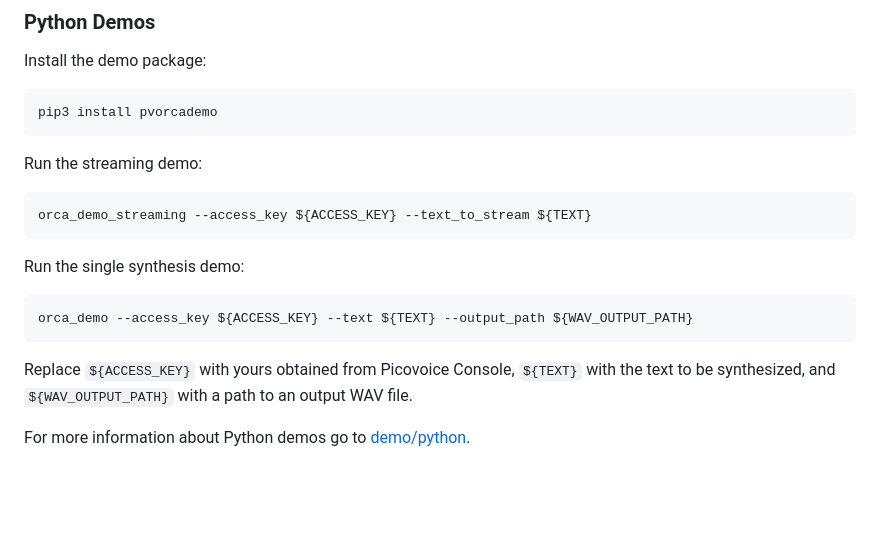
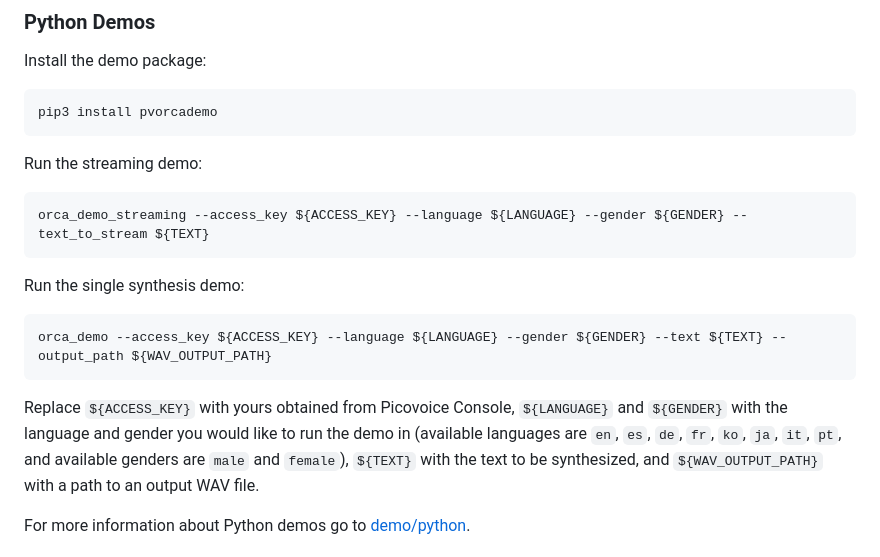
Before and after one commit to Picovoice/orca, a Markdown page: README.md, the part around the change printed below. Rendered like a GitHub page; blank space fills up the shorter version.

````diff
--- a/README.md
+++ b/README.md
@@ -145,16 +145,18 @@ pip3 install pvorcademo
 Run the streaming demo:
 
 ```console
-orca_demo_streaming --access_key ${ACCESS_KEY} --text_to_stream ${TEXT}
+orca_demo_streaming --access_key ${ACCESS_KEY} --language ${LANGUAGE} --gender ${GENDER} --text_to_stream ${TEXT}
 ```
 
 Run the single synthesis demo:
 
 ```console
-orca_demo --access_key ${ACCESS_KEY} --text ${TEXT} --output_path ${WAV_OUTPUT_PATH}
+orca_demo --access_key ${ACCESS_KEY} --language ${LANGUAGE} --gender ${GENDER} --text ${TEXT} --output_path ${WAV_OUTPUT_PATH}
 ```
 
-Replace `${ACCESS_KEY}` with yours obtained from Picovoice Console, `${TEXT}` with the text to be synthesized, and
+Replace `${ACCESS_KEY}` with yours obtained from Picovoice Console, `${LANGUAGE}` and `${GENDER}` with the language and
+gender you would like to run the demo in (available languages are `en`, `es`, `de`, `fr`, `ko`, `ja`, `it`, `pt`, and
+available genders are `male` and `female`), `${TEXT}` with the text to be synthesized, and
 `${WAV_OUTPUT_PATH}` with a path to an output WAV file.
 
 For more information about Python demos go to [demo/python](demo/python).
````
Also changed, not shown: other parts of README.md (+30 -12 lines).
